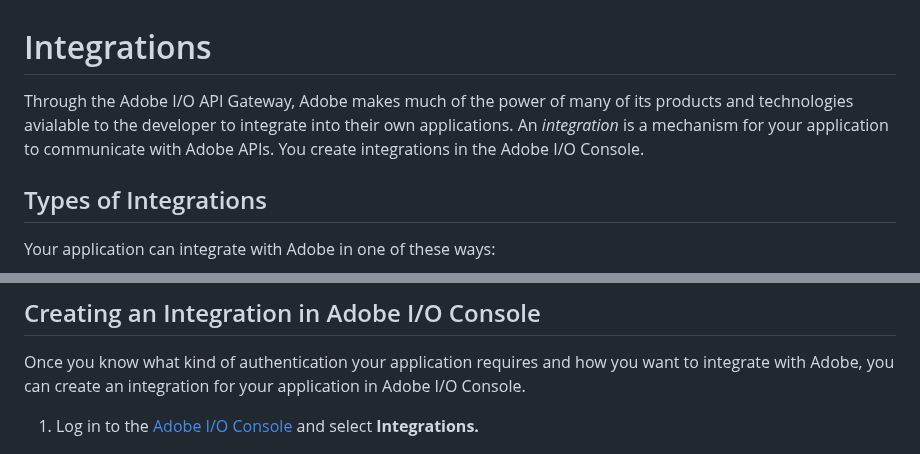
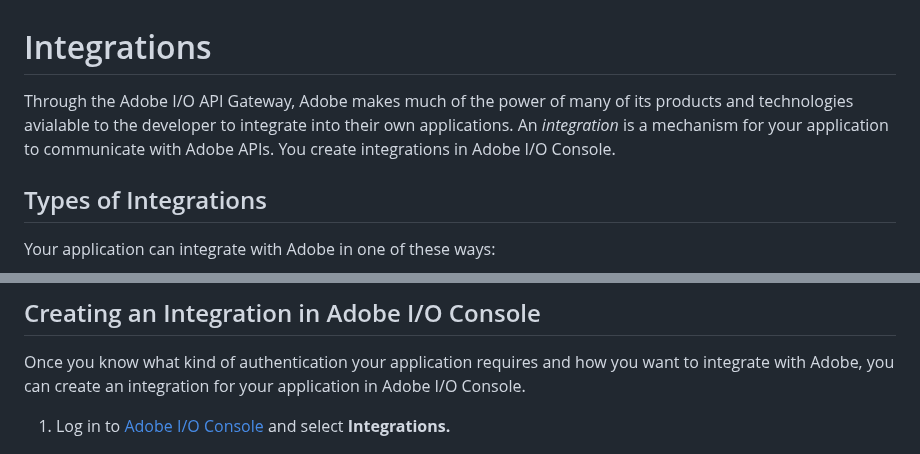
Before and after one commit to AdobeDocs/adobeio-console, a Markdown page: integrations.md, 2 parts joined by grey strips. Drawn GitHub-style.

Commit message:
Plugins, plus edits to integrations

```diff
--- a/integrations.md
+++ b/integrations.md
@@ -1,6 +1,6 @@
 # Integrations
 
-Through the Adobe I/O API Gateway, Adobe makes much of the power of many of its products and technologies avialable to the developer to integrate into their own applications. An _integration_ is a mechanism for your application to communicate with Adobe APIs. You create integrations in the Adobe I/O Console.
+Through the Adobe I/O API Gateway, Adobe makes much of the power of many of its products and technologies avialable to the developer to integrate into their own applications. An _integration_ is a mechanism for your application to communicate with Adobe APIs. You create integrations in Adobe I/O Console.
 
 ## Types of Integrations
 
@@ -42,7 +42,7 @@ Depending on the type of integration you create and the type of authentication i
 
 Once you know what kind of authentication your application requires and how you want to integrate with Adobe, you can create an integration for your application in Adobe I/O Console.
 
-1. Log in to the [Adobe I/O Console](https://console.adobe.io) and select **Integrations.**
+1. Log in to [Adobe I/O Console](https://console.adobe.io) and select **Integrations.**
 
     ![Integrations](img/console_int_1.png)
 
```
Also changed, not shown: plugins.md (added, +19 -0 lines), img/console_plg_1.png (added), img/console_plg_2.png (added), img/console_plg_3.png (added), 1 other file.
